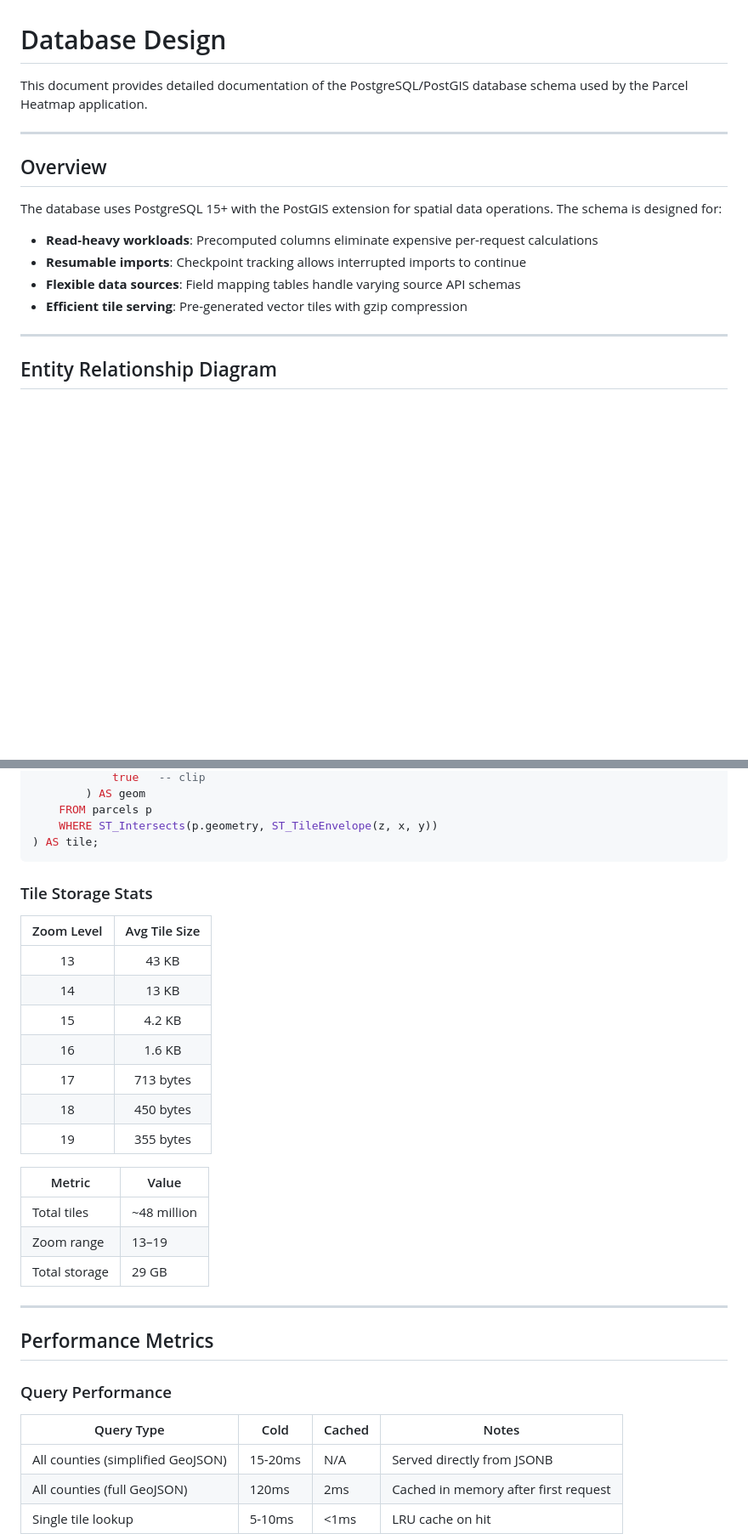
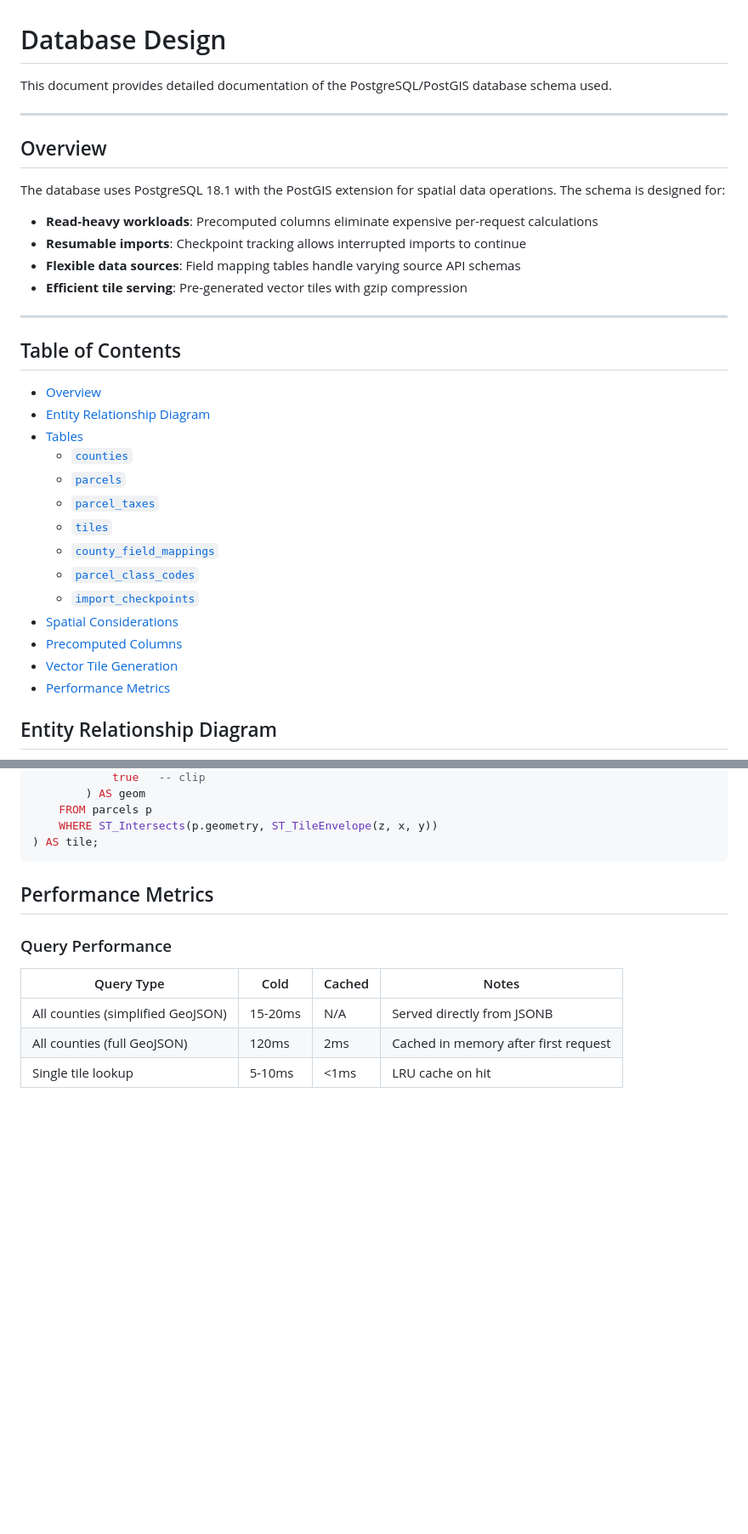
Before and after one commit to renderyourworld/parcel_heatmap, a Markdown page: db/README.md, 2 parts joined by grey strips. Shown at 85% size. Rendered like a GitHub page; blank space fills up the shorter version.

Commit message:
Updated documentation

````diff
--- a/db/README.md
+++ b/db/README.md
@@ -1,12 +1,12 @@
 # Database Design
 
-This document provides detailed documentation of the PostgreSQL/PostGIS database schema used by the Parcel Heatmap application.
+This document provides detailed documentation of the PostgreSQL/PostGIS database schema used.
 
 ---
 
 ## Overview
 
-The database uses PostgreSQL 15+ with the PostGIS extension for spatial data operations. The schema is designed for:
+The database uses PostgreSQL 18.1 with the PostGIS extension for spatial data operations. The schema is designed for:
 
 - **Read-heavy workloads**: Precomputed columns eliminate expensive per-request calculations
 - **Resumable imports**: Checkpoint tracking allows interrupted imports to continue
@@ -14,6 +14,23 @@ The database uses PostgreSQL 15+ with the PostGIS extension for spatial data ope
 - **Efficient tile serving**: Pre-generated vector tiles with gzip compression
 
 ---
+
+## Table of Contents
+
+- [Overview](#overview)
+- [Entity Relationship Diagram](#entity-relationship-diagram)
+- [Tables](#tables)
+    - [`counties`](#counties)
+    - [`parcels`](#parcels)
+    - [`parcel_taxes`](#parcel_taxes)
+    - [`tiles`](#tiles)
+    - [`county_field_mappings`](#county_field_mappings)
+    - [`parcel_class_codes`](#parcel_class_codes)
+    - [`import_checkpoints`](#import_checkpoints)
+- [Spatial Considerations](#spatial-considerations)
+- [Precomputed Columns](#precomputed-columns)
+- [Vector Tile Generation](#vector-tile-generation)
+- [Performance Metrics](#performance-metrics)
 
 ## Entity Relationship Diagram
 
@@ -414,25 +431,6 @@ FROM (
 ) AS tile;
 ```
 
-### Tile Storage Stats
-
-| Zoom Level | Avg Tile Size |
-|:----------:|:-------------:|
-| 13 | 43 KB |
-| 14 | 13 KB |
-| 15 | 4.2 KB |
-| 16 | 1.6 KB |
-| 17 | 713 bytes |
-| 18 | 450 bytes |
-| 19 | 355 bytes |
-
-| Metric | Value |
-|--------|-------|
-| Total tiles | ~48 million |
-| Zoom range | 13–19 |
-| Total storage | 29 GB |
-
----
 
 ## Performance Metrics
 
````
Also changed, not shown: README.md (+24 -19 lines).
